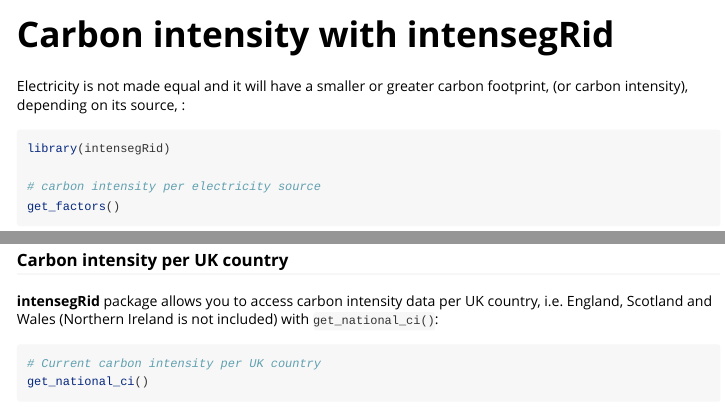
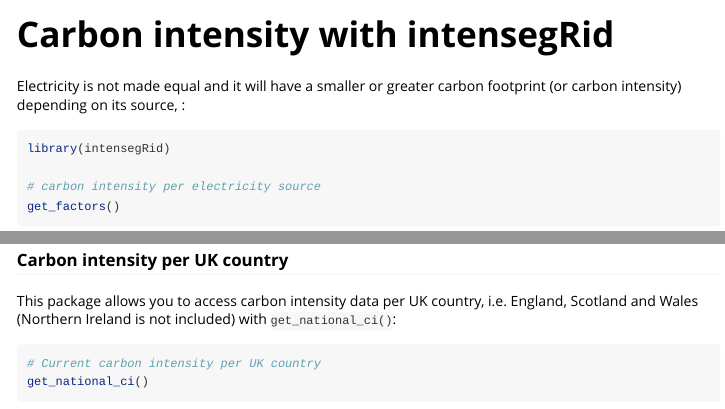
Before and after one commit to KKulma/intensegRid, an R Markdown document (vignettes/intro-to-carbon-intensity.Rmd): the page in a window 1100 px wide, from its top, and a second part further down, joined at a grey line. Rendered offline with R 4.5, knitr and Pandoc, with nearby package versions; some code elsewhere in the file could not run offline; common packages that the code uses without loading them are loaded.

Commit message:
updated the vignette

````diff
--- a/vignettes/intro-to-carbon-intensity.Rmd
+++ b/vignettes/intro-to-carbon-intensity.Rmd
@@ -14,7 +14,7 @@ knitr::opts_chunk$set(
 )
 ```
 
-Electricity is not made equal and it will have a smaller or greater carbon footprint, (or carbon intensity), depending on its source, :
+Electricity is not made equal and it will have a smaller or greater carbon footprint (or carbon intensity) depending on its source, :
 
 ```{r example}
 library(intensegRid)
@@ -66,7 +66,7 @@ get_stats(start, end, block = 2)
 
 ### Carbon intensity per UK country
 
-**intensegRid** package allows you to access carbon intensity data per UK country, i.e. England, Scotland and Wales (Northern Ireland is not included) with `get_national_ci()`:
+This package allows you to access carbon intensity data per UK country, i.e. England, Scotland and Wales (Northern Ireland is not included) with `get_national_ci()`:
 ```{r national1}
 # Current carbon intensity per UK country
 get_national_ci()
````
Also changed, not shown: docs/pkgdown.yml, 2 other files.
